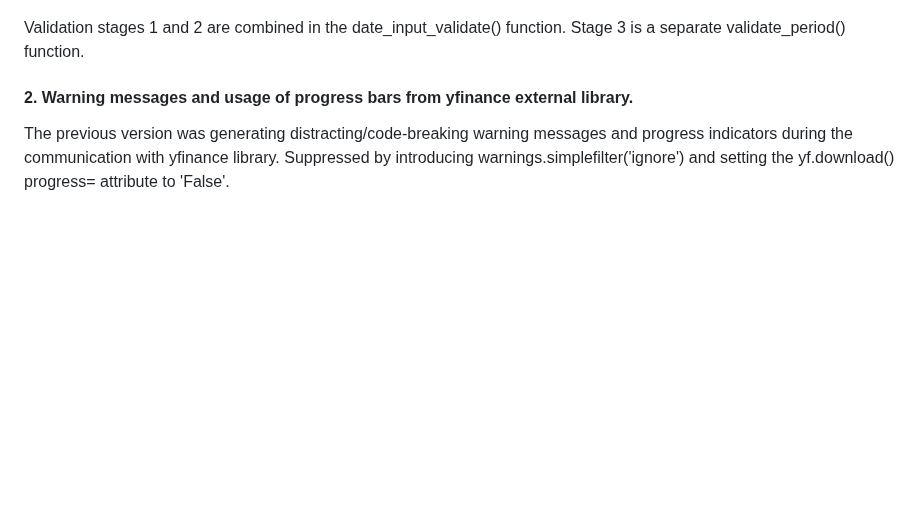
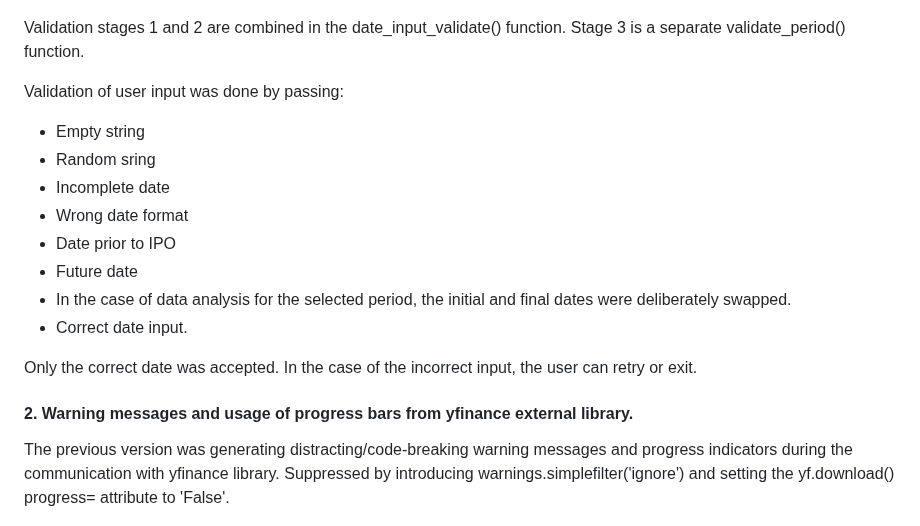
Before and after one commit to DrSYakovlev/equity_stock_pulse_check, a Markdown page: README.md, the part around the change. Drawn GitHub-style; blank space fills up the shorter version.

Commit message:
Add specifics on user input validation to the README.md

```diff
--- a/README.md
+++ b/README.md
@@ -119,6 +119,18 @@ When the user is prompted to enter the period for linear regression analysis, th
 
 Validation stages 1 and 2 are combined in the date_input_validate() function. Stage 3 is a separate validate_period() function.
 
+Validation of user input was done by passing:
+- Empty string
+- Random sring
+- Incomplete date
+- Wrong date format
+- Date prior to IPO
+- Future date
+- In the case of data analysis for the selected period, the initial and final dates were deliberately swapped.
+- Correct date input.
+
+Only the correct date was accepted. In the case of the incorrect input, the user can retry or exit.
+
 
 #### 2. Warning messages and usage of progress bars from yfinance external library.
 The previous version was generating distracting/code-breaking warning messages and progress indicators during the communication with yfinance library. Suppressed by introducing warnings.simplefilter('ignore')
```
